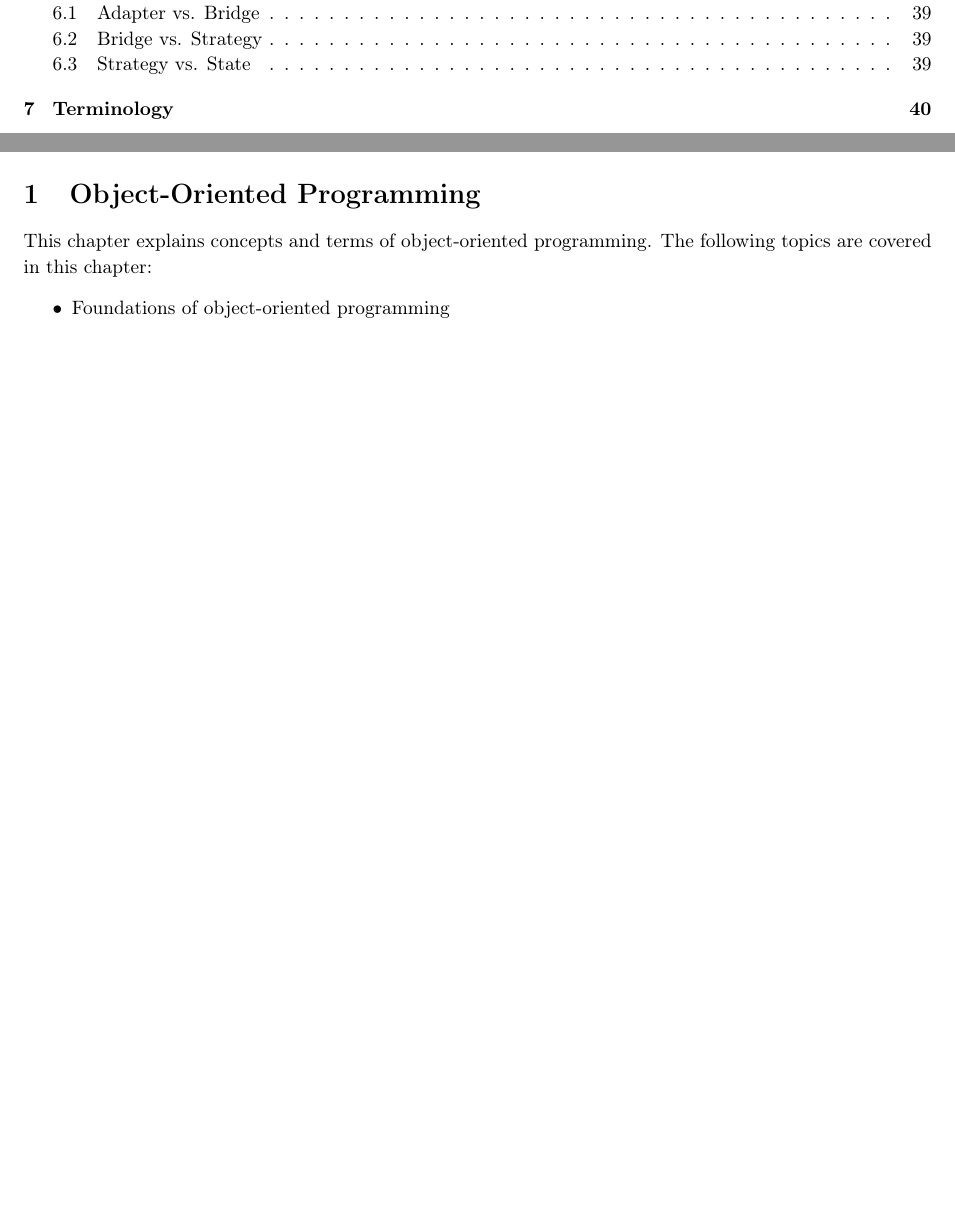
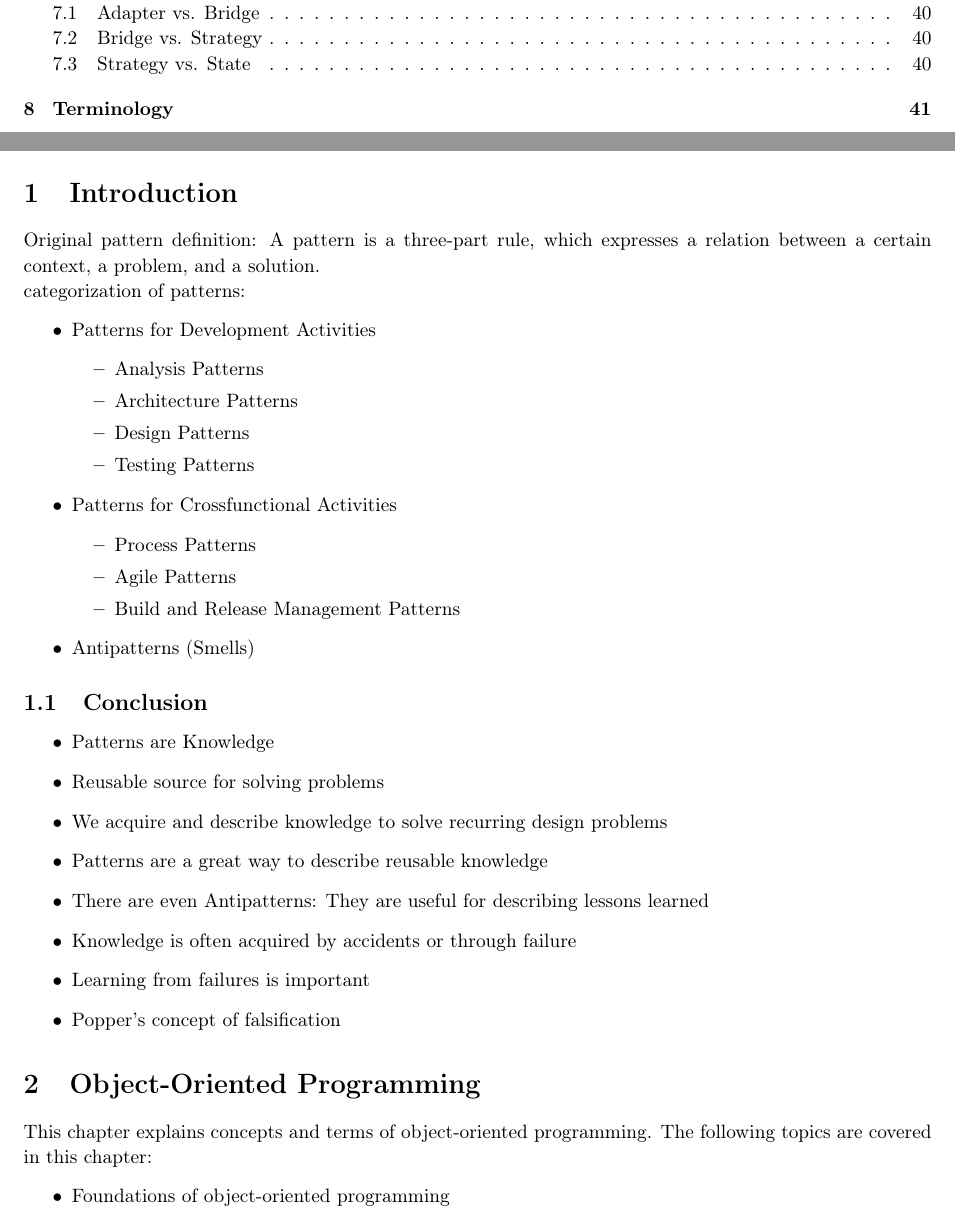
Before and after one commit to AnonymFx/pattern-in-software-engineering-summary, a LaTeX document (report.tex, which reads chapters/introduction.tex): two parts of pages 3 and 4 of 43 before the commit and two parts of pages 3 and 4 of 44 after it, joined at a grey line, cut so that both start at the same text, the shorter picture padded with empty space. Compiled offline with pdfLaTeX.

Commit message:
introduction chapter start

```diff
--- /dev/null
+++ b/chapters/introduction.tex
@@ -0,0 +1,40 @@
+%!TEX root = ../report.tex
+
+\section{Introduction}
+
+Original pattern definition: A pattern is a three-part rule, which expresses a relation between a certain context, a problem, and a solution.
+
+categorization of patterns:
+\begin{itemize}
+	\item Patterns for Development Activities
+		\begin{itemize}
+			\item Analysis Patterns
+			\item Architecture Patterns
+			\item Design Patterns
+			\item Testing Patterns
+		\end{itemize}
+	\item Patterns for Crossfunctional Activities
+		\begin{itemize}
+			\item Process Patterns
+			\item Agile Patterns
+			\item Build and Release Management Patterns
+		\end{itemize}
+	\item Antipatterns (Smells)
+\end{itemize}
+
+\subsection{Conclusion}
+
+\begin{itemize}
+	\item  Patterns are Knowledge
+	\item  Reusable source for solving problems
+	\item  We acquire and describe knowledge to solve
+	recurring design problems
+	\item  Patterns are a great way to describe reusable
+	knowledge
+	\item  There are even Antipatterns: They are useful for
+	describing lessons learned
+	\item  Knowledge is often acquired by accidents or
+	through failure
+	\item  Learning from failures is important
+	\item  Popper’s concept of falsification
+\end{itemize}
```
Also changed, not shown: report.tex (+1 -0 lines), 1 other file.
